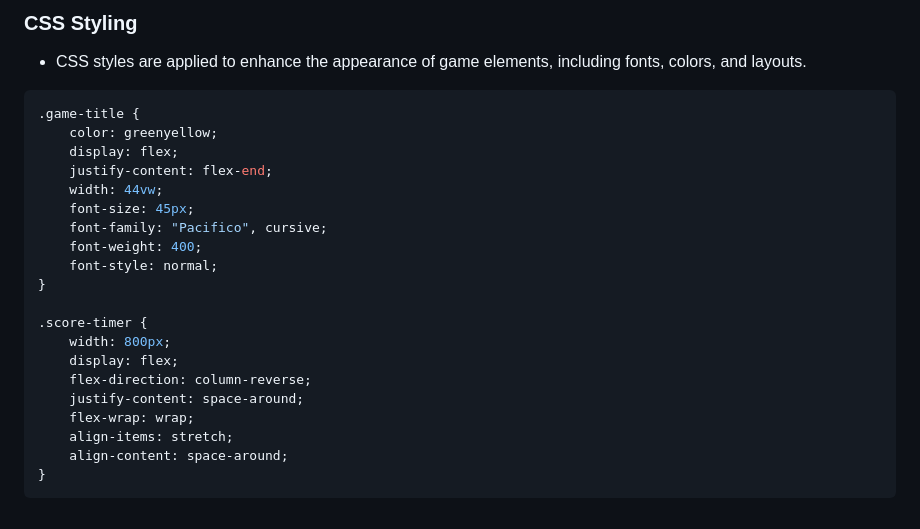
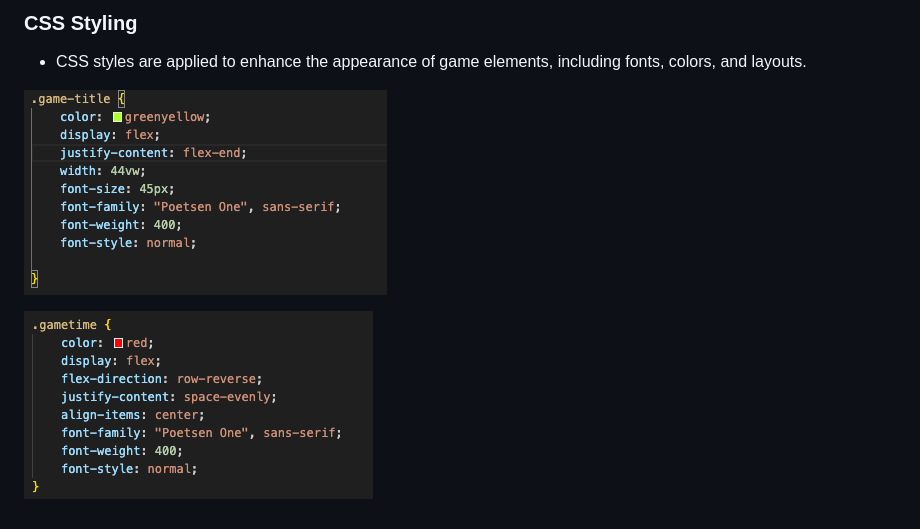
Before and after one commit to LuqmanMahmoodButt/catch-the-spy, a Markdown page: README.md, the part around the change. Drawn GitHub-style; pictures changed too: assests/gametime.png (added), assests/gametitle.png (added).

Commit message:
added last changed to readme

````diff
--- a/README.md
+++ b/README.md
@@ -165,25 +165,6 @@ easy.addEventListener('click', () => {
 ### CSS Styling
 - CSS styles are applied to enhance the appearance of game elements, including fonts, colors, and layouts.
 
-```css
-.game-title {
-	color: greenyellow;
-	display: flex;
-	justify-content: flex-end;
-	width: 44vw;
-	font-size: 45px;
-	font-family: "Pacifico", cursive;
-	font-weight: 400;
-	font-style: normal;
-}
+![Game](/assests/gametitle.png)
 
-.score-timer {
-	width: 800px;
-	display: flex;
-	flex-direction: column-reverse;
-    justify-content: space-around;
-    flex-wrap: wrap;
-    align-items: stretch;
-    align-content: space-around;
-}
-```
+![Game](/assests/gametime.png)
````
Also changed, not shown: 1 other file.
